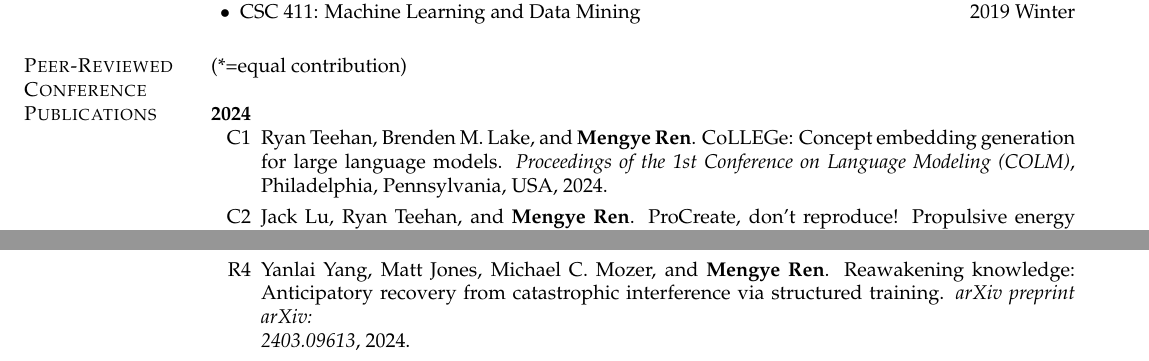
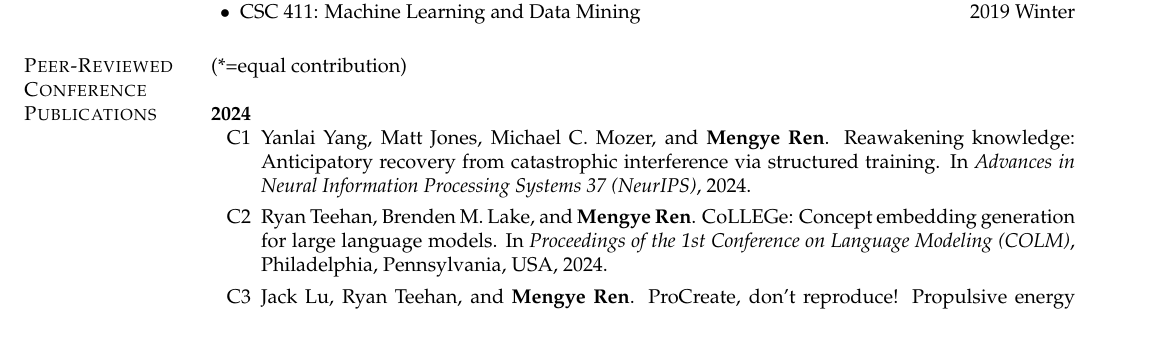
Before and after one commit to renmengye/cv, a LaTeX CV (cv_mengye_ren.tex, which reads sections/pubs.tex): two parts of pages 2 and 6 of 11 before the commit and part of page 2 of 11 after it, the two joined at a grey line, cut so that both start at the same text, the shorter picture padded with empty space. Compiled offline with pdfLaTeX.

Commit message:
neurips 2024

```diff
--- a/sections/pubs.tex
+++ b/sections/pubs.tex
@@ -8,9 +8,14 @@
 \renewcommand\labelenumi{C\theenumi}
 
 \item
+Yanlai Yang, Matt Jones, Michael C. Mozer, and \textbf{Mengye Ren}.
+Reawakening knowledge: Anticipatory recovery from catastrophic interference via structured training.
+In \textit{Advances in Neural Information Processing Systems 37 (NeurIPS)}, 2024.
+
+\item
 Ryan Teehan, Brenden M. Lake, and \textbf{Mengye Ren}.
 CoLLEGe: Concept embedding generation for large language models.
-\textit{Proceedings of the 1st Conference on Language Modeling (COLM)}, Philadelphia, Pennsylvania, USA, 2024.
+In \textit{Proceedings of the 1st Conference on Language Modeling (COLM)}, Philadelphia, Pennsylvania, USA, 2024.
 
 \item
 Jack Lu, Ryan Teehan, and \textbf{Mengye Ren}. ProCreate, don't reproduce! Propulsive energy diffusion for creative generation.
@@ -407,10 +412,10 @@
 % CoLLEGe: Concept embedding generation for large language models.
 % \textit{arXiv preprint arXiv: 2403.15362}, 2024.
 
-\item
-Yanlai Yang, Matt Jones, Michael C. Mozer, and \textbf{Mengye Ren}.
-Reawakening knowledge: Anticipatory recovery from catastrophic interference via structured training.
-\textit{arXiv preprint arXiv:\\2403.09613}, 2024.
+% \item
+% Yanlai Yang, Matt Jones, Michael C. Mozer, and \textbf{Mengye Ren}.
+% Reawakening knowledge: Anticipatory recovery from catastrophic interference via structured training.
+% \textit{arXiv preprint arXiv:\\2403.09613}, 2024.
 
 % \item
 % Jiachen Zhao, Zhun Deng, David Madras, James Zou, and \textbf{Mengye Ren}.
```
